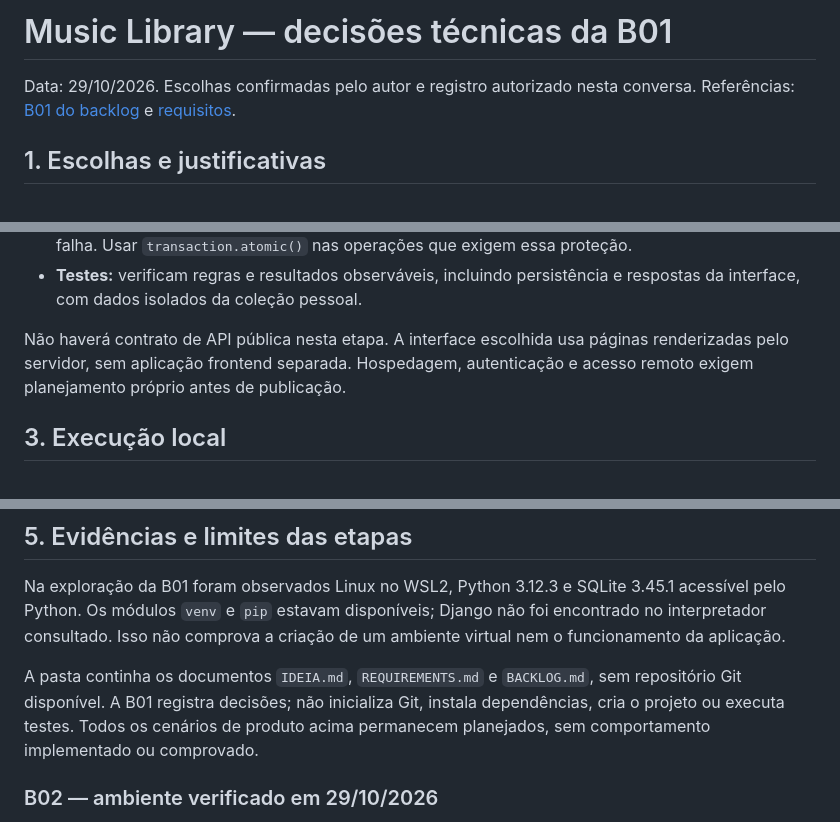
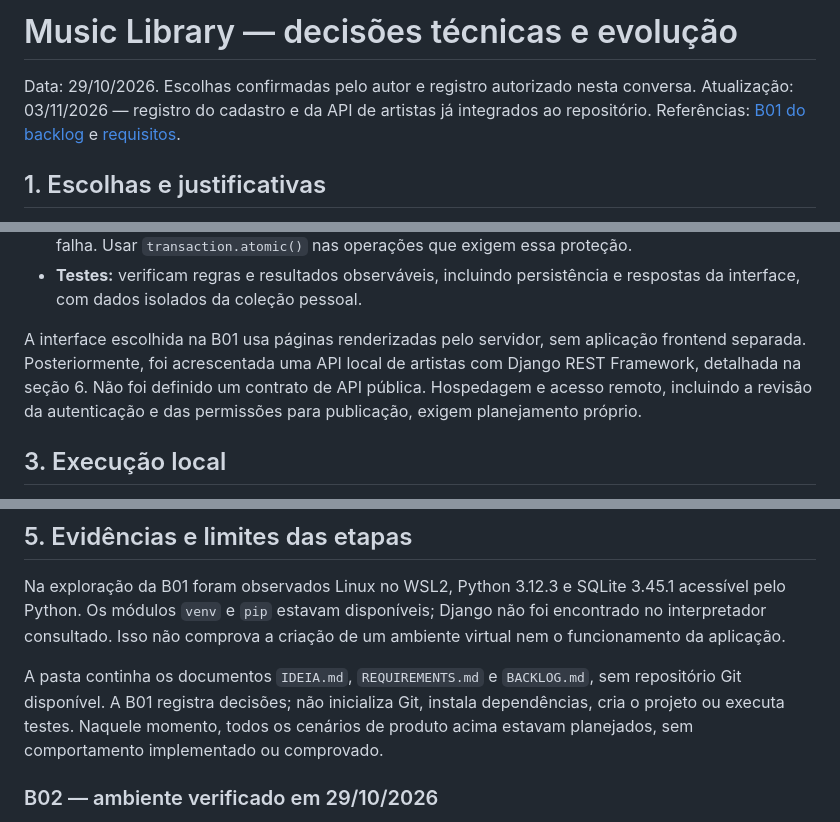
Before and after one commit to FilipeMadeira13/music-library, a Markdown page: DECISOES.md, 3 parts joined by grey strips. GitHub-like rendering.

```diff
--- a/DECISOES.md
+++ b/DECISOES.md
@@ -1,6 +1,7 @@
-# Music Library — decisões técnicas da B01
+# Music Library — decisões técnicas e evolução
 
 Data: 29/10/2026. Escolhas confirmadas pelo autor e registro autorizado nesta conversa.
+Atualização: 03/11/2026 — registro do cadastro e da API de artistas já integrados ao repositório.
 Referências: [B01 do backlog](BACKLOG.md#b01--escolher-tecnologias-interface-e-ambiente-local) e [requisitos](REQUIREMENTS.md).
 
 ## 1. Escolhas e justificativas
@@ -34,7 +35,7 @@ Estrutura prevista: `manage.py` na raiz; configurações em `config/`; modelos,
 - **Transações:** agrupam alterações relacionadas para que sejam salvas integralmente ou desfeitas em falha. Usar `transaction.atomic()` nas operações que exigem essa proteção.
 - **Testes:** verificam regras e resultados observáveis, incluindo persistência e respostas da interface, com dados isolados da coleção pessoal.
 
-Não haverá contrato de API pública nesta etapa. A interface escolhida usa páginas renderizadas pelo servidor, sem aplicação frontend separada. Hospedagem, autenticação e acesso remoto exigem planejamento próprio antes de publicação.
+A interface escolhida na B01 usa páginas renderizadas pelo servidor, sem aplicação frontend separada. Posteriormente, foi acrescentada uma API local de artistas com Django REST Framework, detalhada na seção 6. Não foi definido um contrato de API pública. Hospedagem e acesso remoto, incluindo a revisão da autenticação e das permissões para publicação, exigem planejamento próprio.
 
 ## 3. Execução local
 
@@ -95,7 +96,7 @@ As restrições e transações são recursos disponíveis, não garantias autom
 
 Na exploração da B01 foram observados Linux no WSL2, Python 3.12.3 e SQLite 3.45.1 acessível pelo Python. Os módulos `venv` e `pip` estavam disponíveis; Django não foi encontrado no interpretador consultado. Isso não comprova a criação de um ambiente virtual nem o funcionamento da aplicação.
 
-A pasta continha os documentos `IDEIA.md`, `REQUIREMENTS.md` e `BACKLOG.md`, sem repositório Git disponível. A B01 registra decisões; não inicializa Git, instala dependências, cria o projeto ou executa testes. Todos os cenários de produto acima permanecem planejados, sem comportamento implementado ou comprovado.
+A pasta continha os documentos `IDEIA.md`, `REQUIREMENTS.md` e `BACKLOG.md`, sem repositório Git disponível. A B01 registra decisões; não inicializa Git, instala dependências, cria o projeto ou executa testes. Naquele momento, todos os cenários de produto acima estavam planejados, sem comportamento implementado ou comprovado.
 
 ### B02 — ambiente verificado em 29/10/2026
 
```
Also changed, not shown: other parts of DECISOES.md (+32 -1 lines), BACKLOG.md (+7 -3 lines).
